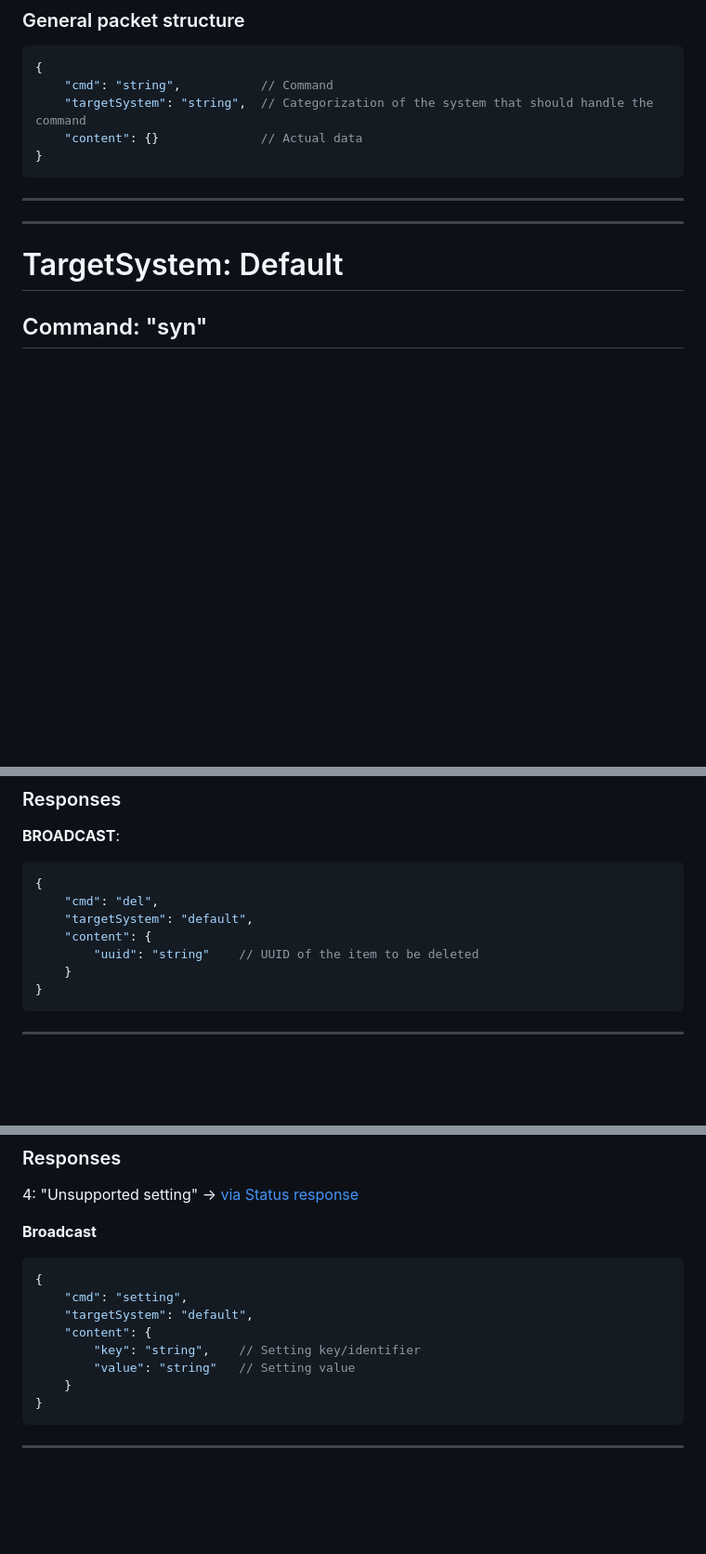
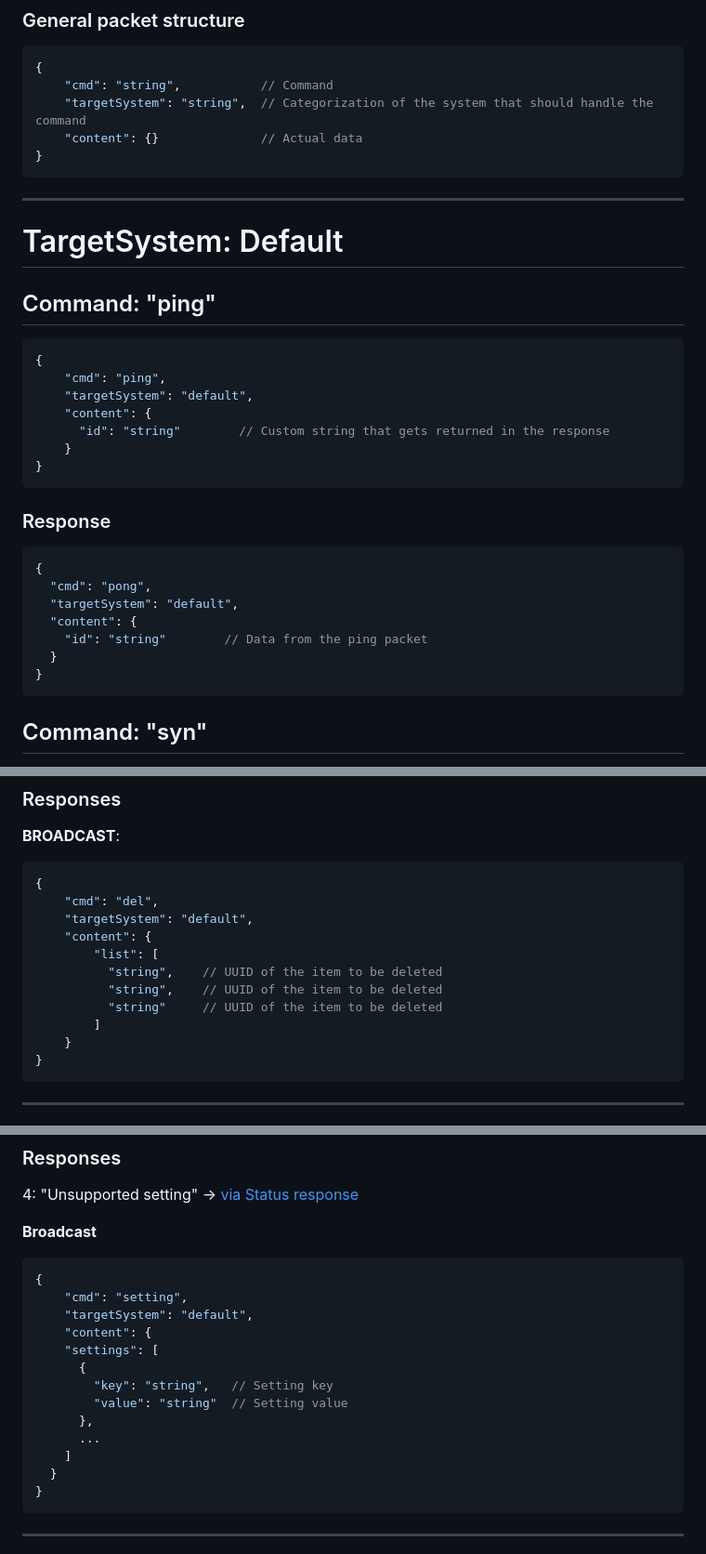
Before and after one commit to TheHolyException/mediamanager, a Markdown page: www/wiki.md, 3 parts joined by grey strips. Shown: that part at 93% size. Drawn GitHub-style; blank space fills up the shorter version.

````diff
--- a/www/wiki.md
+++ b/www/wiki.md
@@ -22,9 +22,30 @@
 ```
 
 ---
----
 
 # TargetSystem: Default
+
+## Command: "ping"
+```json
+{
+    "cmd": "ping",
+    "targetSystem": "default",
+    "content": {
+      "id": "string"        // Custom string that gets returned in the response
+    }
+}
+```
+
+### Response
+```json
+{
+  "cmd": "pong",
+  "targetSystem": "default",
+  "content": {
+    "id": "string"        // Data from the ping packet
+  }
+}
+```
 
 ## Command: "syn"
 This command requests all relevant data from the server
@@ -175,7 +208,11 @@ Target Data
     "cmd": "del",
     "targetSystem": "default",
     "content": {
-        "uuid": "string"    // UUID of the item to be deleted
+        "list": [
+          "string",    // UUID of the item to be deleted
+          "string",    // UUID of the item to be deleted
+          "string"     // UUID of the item to be deleted
+        ]
     }
 }
 ```
@@ -202,9 +239,14 @@ Target Data
     "cmd": "setting",
     "targetSystem": "default",
     "content": {
-        "key": "string",    // Setting key/identifier
-        "value": "string"   // Setting value
-    }
+    "settings": [
+      {
+        "key": "string",   // Setting key
+        "value": "string"  // Setting value
+      },
+      ...
+    ]
+  }
 }
 ```
 
````
Also changed, not shown: other parts of www/wiki.md (+21 -9 lines).
